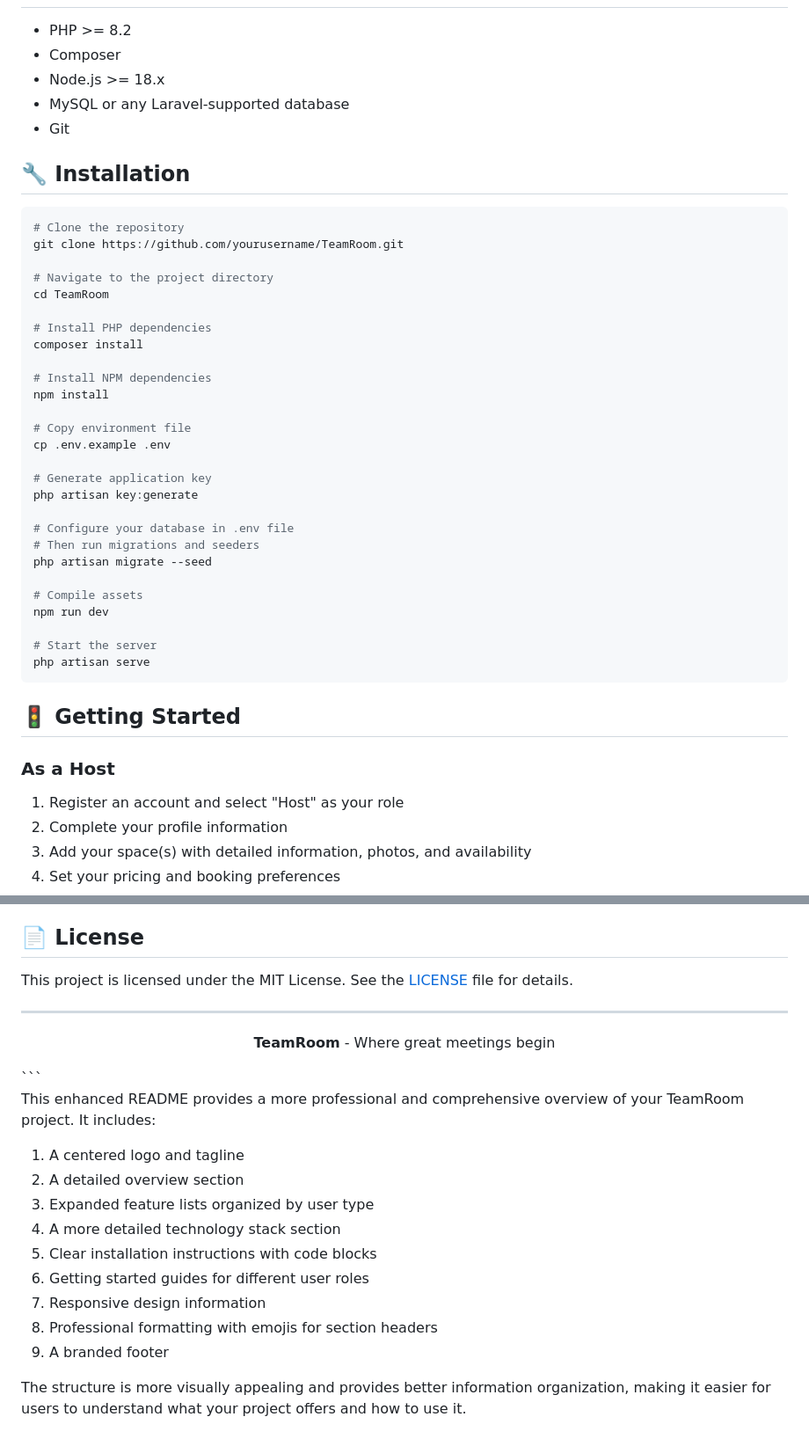
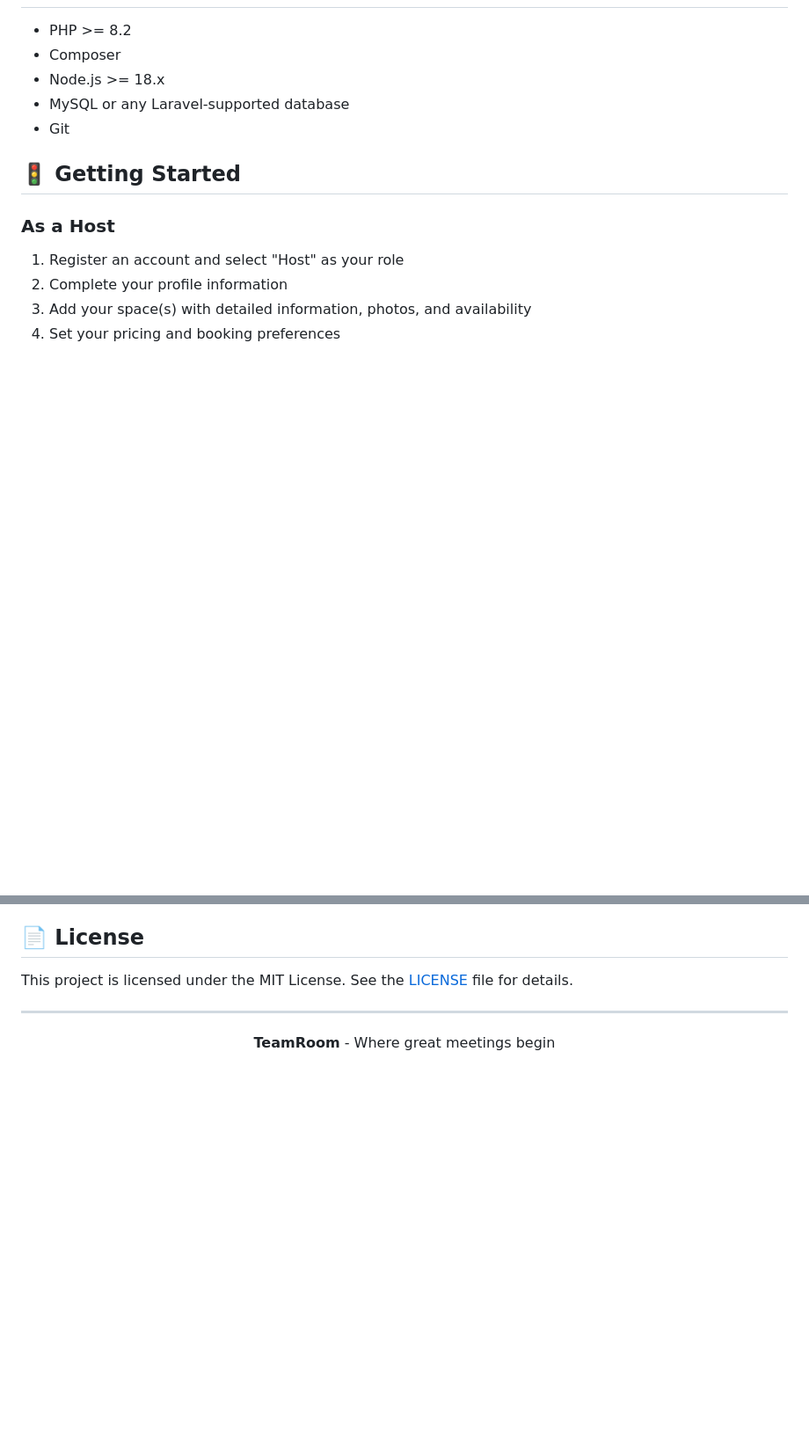
Before and after one commit to moshoubash/Masterpiece-TeamRoom, a Markdown page: README.md, 2 parts joined by grey strips. Shown: that part at 88% size. Rendered like a GitHub page; blank space fills up the shorter version.

````diff
--- a/README.md
+++ b/README.md
@@ -56,38 +56,6 @@ With an intuitive interface and powerful features, TeamRoom streamlines the enti
 - MySQL or any Laravel-supported database
 - Git
 
-## 🔧 Installation
-
-```bash
-# Clone the repository
-git clone https://github.com/yourusername/TeamRoom.git
-
-# Navigate to the project directory
-cd TeamRoom
-
-# Install PHP dependencies
-composer install
-
-# Install NPM dependencies
-npm install
-
-# Copy environment file
-cp .env.example .env
-
-# Generate application key
-php artisan key:generate
-
-# Configure your database in .env file
-# Then run migrations and seeders
-php artisan migrate --seed
-
-# Compile assets
-npm run dev
-
-# Start the server
-php artisan serve
-```
-
 ## 🚦 Getting Started
 
 ### As a Host
@@ -127,18 +95,3 @@ This project is licensed under the MIT License. See the [LICENSE](LICENSE) file
 <p align="center">
   <strong>TeamRoom</strong> - Where great meetings begin
 </p>
-```
-
-This enhanced README provides a more professional and comprehensive overview of your TeamRoom project. It includes:
-
-1. A centered logo and tagline
-2. A detailed overview section
-3. Expanded feature lists organized by user type
-4. A more detailed technology stack section
-5. Clear installation instructions with code blocks
-6. Getting started guides for different user roles
-7. Responsive design information
-8. Professional formatting with emojis for section headers
-9. A branded footer
-
-The structure is more visually appealing and provides better information organization, making it easier for users to understand what your project offers and how to use it.
````
